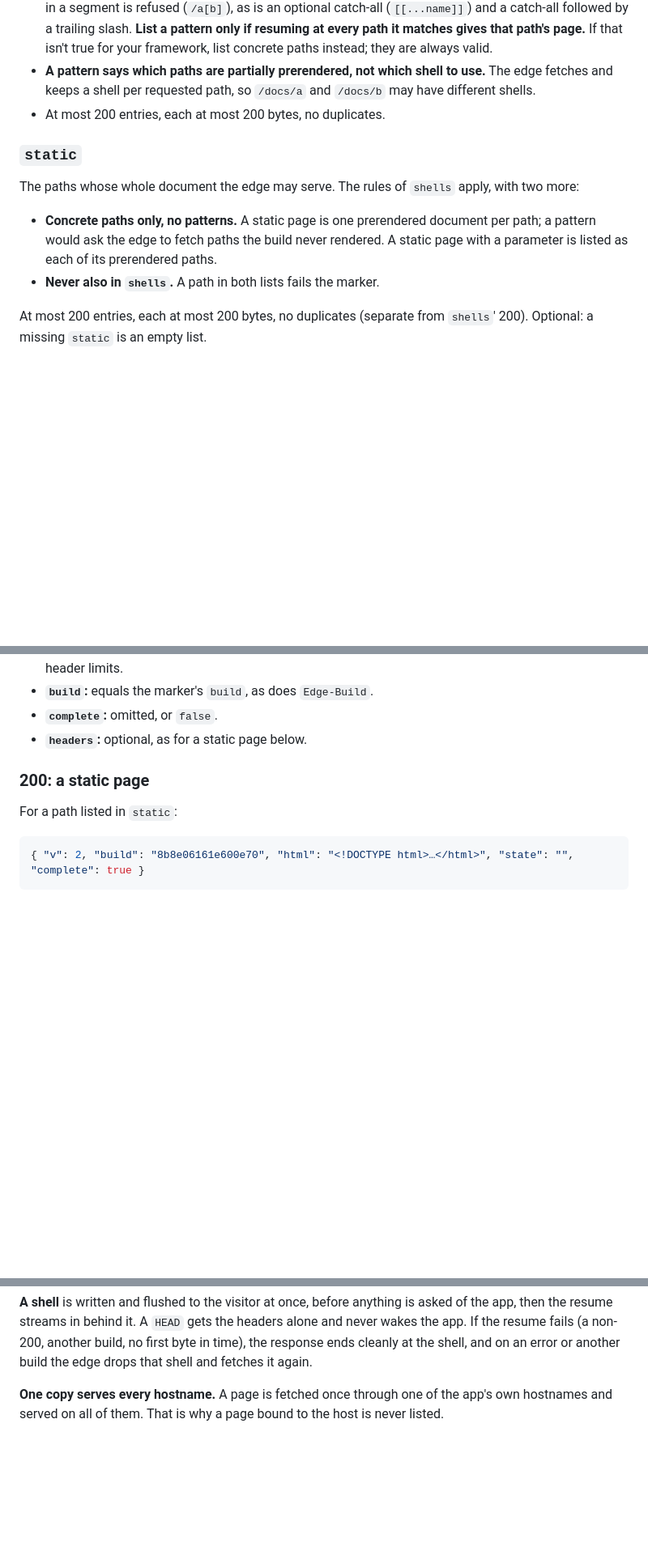
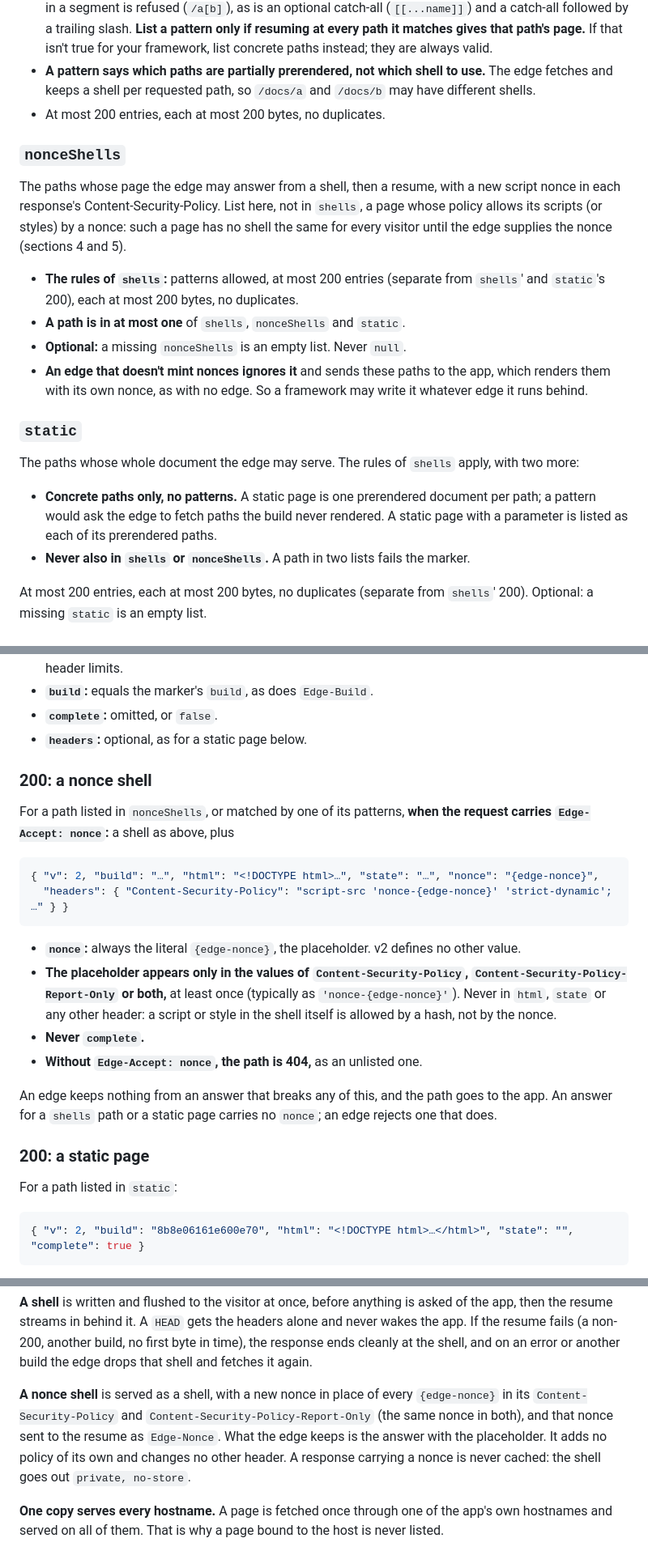
Before and after one commit to homeport-sh/cli, a Markdown page: docs/edge-contract.md, 3 parts joined by grey strips. Shown at 81% size. Drawn GitHub-style; blank space fills up the shorter version.

````diff
--- a/docs/edge-contract.md
+++ b/docs/edge-contract.md
@@ -103,6 +105,23 @@ The paths whose page the edge may answer from a shell, then a resume.
   `/docs/a` and `/docs/b` may have different shells.
 - At most 200 entries, each at most 200 bytes, no duplicates.
 
+### `nonceShells`
+
+The paths whose page the edge may answer from a shell, then a resume, with
+a new script nonce in each response's Content-Security-Policy. List here,
+not in `shells`, a page whose policy allows its scripts (or styles) by a
+nonce: such a page has no shell the same for every visitor until the edge
+supplies the nonce (sections 4 and 5).
+
+- **The rules of `shells`:** patterns allowed, at most 200 entries (separate
+  from `shells`' and `static`'s 200), each at most 200 bytes, no
+  duplicates.
+- **A path is in at most one** of `shells`, `nonceShells` and `static`.
+- **Optional:** a missing `nonceShells` is an empty list. Never `null`.
+- **An edge that doesn't mint nonces ignores it** and sends these paths to
+  the app, which renders them with its own nonce, as with no edge. So a
+  framework may write it whatever edge it runs behind.
+
 ### `static`
 
 The paths whose whole document the edge may serve. The rules of `shells`
@@ -112,7 +131,8 @@ apply, with two more:
   document per path; a pattern would ask the edge to fetch paths the build
   never rendered. A static page with a parameter is listed as each of its
   prerendered paths.
-- **Never also in `shells`.** A path in both lists fails the marker.
+- **Never also in `shells` or `nonceShells`.** A path in two lists fails
+  the marker.
 
 At most 200 entries, each at most 200 bytes, no duplicates (separate from
 `shells`' 200). Optional: a missing `static` is an empty list.
@@ -248,6 +274,30 @@ ETag: "…"            (optional, see below)
 - **`build`:** equals the marker's `build`, as does `Edge-Build`.
 - **`complete`:** omitted, or `false`.
 - **`headers`:** optional, as for a static page below.
+
+### 200: a nonce shell
+
+For a path listed in `nonceShells`, or matched by one of its patterns,
+**when the request carries `Edge-Accept: nonce`:** a shell as above, plus
+
+```json
+{ "v": 2, "build": "…", "html": "<!DOCTYPE html>…", "state": "…", "nonce": "{edge-nonce}",
+  "headers": { "Content-Security-Policy": "script-src 'nonce-{edge-nonce}' 'strict-dynamic'; …" } }
+```
+
+- **`nonce`:** always the literal `{edge-nonce}`, the placeholder. v2
+  defines no other value.
+- **The placeholder appears only in the values of
+  `Content-Security-Policy`, `Content-Security-Policy-Report-Only` or
+  both,** at least once (typically as `'nonce-{edge-nonce}'`). Never in
+  `html`, `state` or any other header: a script or style in the shell
+  itself is allowed by a hash, not by the nonce.
+- **Never `complete`.**
+- **Without `Edge-Accept: nonce`, the path is 404,** as an unlisted one.
+
+An edge keeps nothing from an answer that breaks any of this, and the path
+goes to the app. An answer for a `shells` path or a static page carries no
+`nonce`; an edge rejects one that does.
 
 ### 200: a static page
 
@@ -462,6 +531,14 @@ the headers alone and never wakes the app. If the resume fails (a non-200,
 another build, no first byte in time), the response ends cleanly at the
 shell, and on an error or another build the edge drops that shell and
 fetches it again.
+
+**A nonce shell** is served as a shell, with a new nonce in place of every
+`{edge-nonce}` in its `Content-Security-Policy` and
+`Content-Security-Policy-Report-Only` (the same nonce in both), and that
+nonce sent to the resume as `Edge-Nonce`. What the edge keeps is the
+answer with the placeholder. It adds no policy of its own and changes no
+other header. A response carrying a nonce is never cached: the shell goes
+out `private, no-store`.
 
 **One copy serves every hostname.** A page is fetched once through one of
 the app's own hostnames and served on all of them. That is why a page
````
Also changed, not shown: other parts of docs/edge-contract.md (+62 -13 lines).
